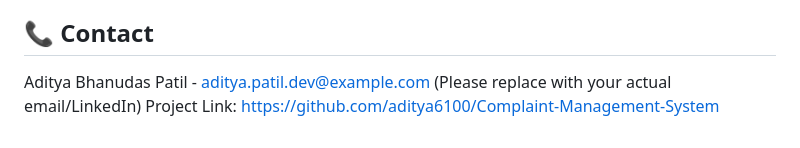
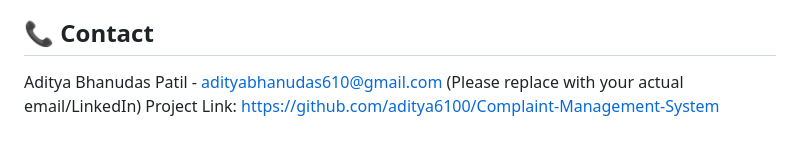
Before and after one commit to aditya6100/Complaint-Management-System, a Markdown page: README.md, the part around the change. Rendered like a GitHub page.

Commit message:
Correct contact email in README.md

```diff
--- a/README.md
+++ b/README.md
@@ -65,5 +65,5 @@ Don't forget to give the project a star! ⭐
 Distributed under the MIT License. See `LICENSE` for more information. (Assuming an MIT License; create a LICENSE file if none exists).
 
 ## 📞 Contact
-Aditya Bhanudas Patil - [aditya.patil.dev@example.com](mailto:aditya.patil.dev@example.com) (Please replace with your actual email/LinkedIn)
+Aditya Bhanudas Patil - [adityabhanudas610@gmail.com](mailto:adityabhanudas610@gmail.com) (Please replace with your actual email/LinkedIn)
 Project Link: [https://github.com/aditya6100/Complaint-Management-System](https://github.com/aditya6100/Complaint-Management-System)
```
